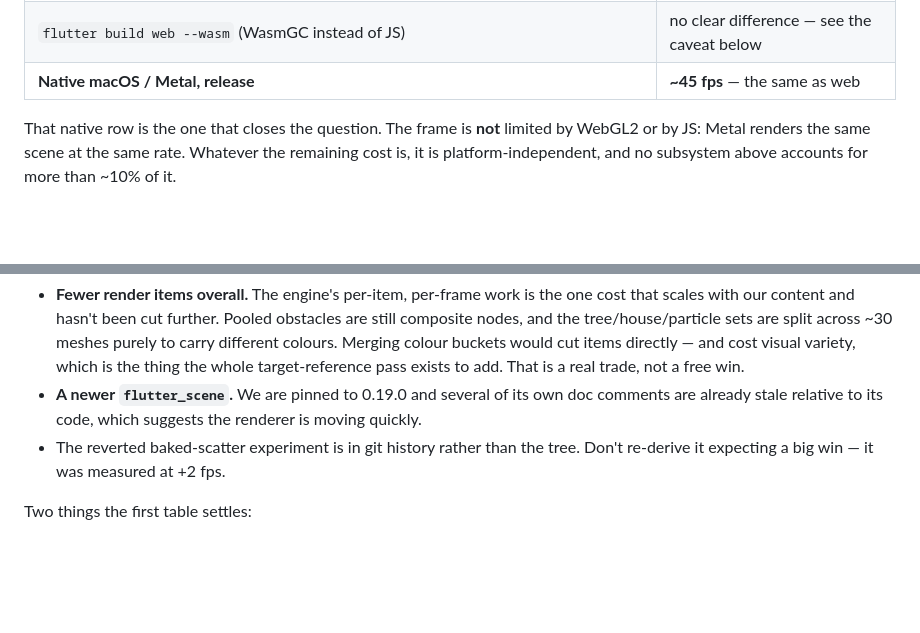
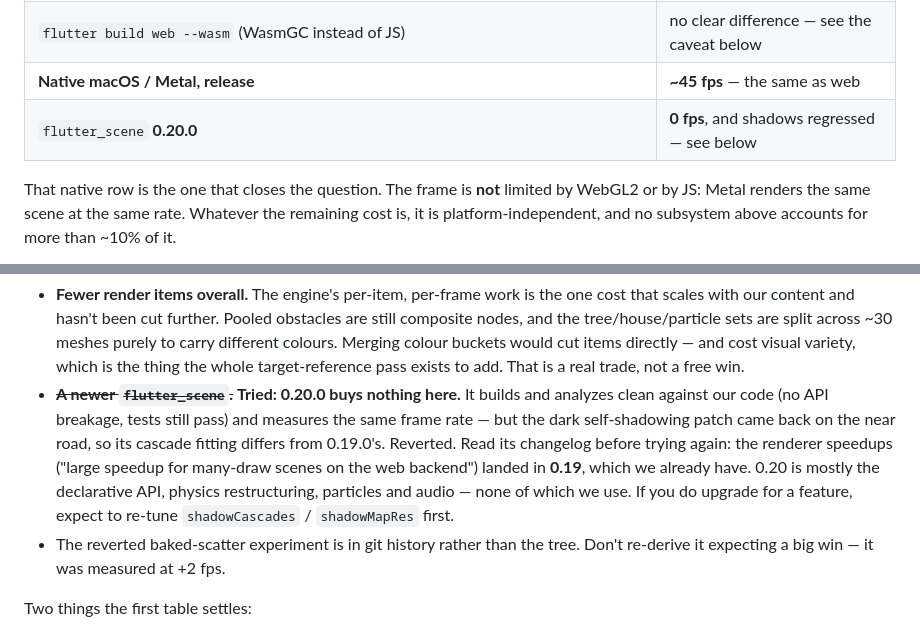
Before and after one commit to saqrelfirgany/flutter-scene-runner, a Markdown page: CLAUDE.md, 2 parts joined by grey strips. GitHub-like rendering; blank space fills up the shorter version.

Commit message:
docs: record that flutter_scene 0.20.0 buys nothing and was reverted
Upgraded, measured, reverted. 0.20.0 builds and analyzes clean against our code
-- no API breakage, all 34 tests still pass -- and renders at the same frame
rate. But the dark self-shadowing patch returned on the near road, so its
cascade fitting differs from 0.19.0's, and there is no gain to pay for it.

Worth reading the changelog before anyone tries again: the renderer work we
would want ("large speedup for many-draw scenes on the web backend", cached
shadow tiles for shadowStatic, per-frame transient arena) all landed in 0.19,
which we are already on. 0.20 is the declarative API, physics restructuring,
CPU particles and spatial audio -- none of which this game uses.

That closes the last non-destructive performance lever. Everything measurable
has now been measured, and the only remaining option trades visual variety for
render items, which is a product decision rather than an optimisation.

```diff
--- a/CLAUDE.md
+++ b/CLAUDE.md
@@ -170,6 +170,7 @@ expected to be significant. None was:
 | `postProcess.bloom` + `colorGrading` both off | **0 fps** |
 | `flutter build web --wasm` (WasmGC instead of JS) | no clear difference — see the caveat below |
 | **Native macOS / Metal, release** | **~45 fps** — the same as web |
+| `flutter_scene` **0.20.0** | **0 fps**, and shadows regressed — see below |
 
 That native row is the one that closes the question. The frame is **not** limited by WebGL2 or by JS: Metal renders the same scene at the same rate. Whatever the remaining cost is, it is platform-independent, and no subsystem above accounts for more than ~10% of it.
 
@@ -189,9 +190,15 @@ What would actually move it, in order of expected return:
   buckets would cut items directly — and cost visual variety, which is the
   thing the whole target-reference pass exists to add. That is a real trade,
   not a free win.
-- **A newer `flutter_scene`.** We are pinned to 0.19.0 and several of its own
-  doc comments are already stale relative to its code, which suggests the
-  renderer is moving quickly.
+- ~~**A newer `flutter_scene`.**~~ **Tried: 0.20.0 buys nothing here.** It
+  builds and analyzes clean against our code (no API breakage, tests still
+  pass) and measures the same frame rate — but the dark self-shadowing patch
+  came back on the near road, so its cascade fitting differs from 0.19.0's.
+  Reverted. Read its changelog before trying again: the renderer speedups
+  ("large speedup for many-draw scenes on the web backend") landed in **0.19**,
+  which we already have. 0.20 is mostly the declarative API, physics
+  restructuring, particles and audio — none of which we use. If you do upgrade
+  for a feature, expect to re-tune `shadowCascades` / `shadowMapRes` first.
 - The reverted baked-scatter experiment is in git history rather than the tree.
   Don't re-derive it expecting a big win — it was measured at +2 fps.
 
```
